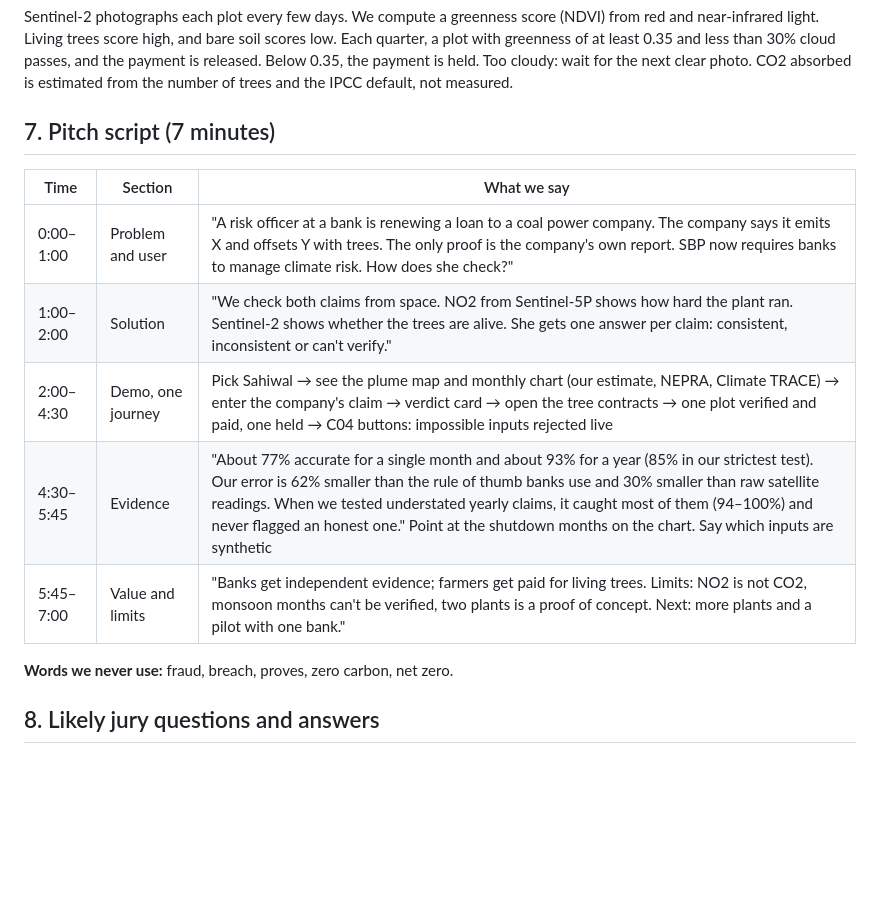
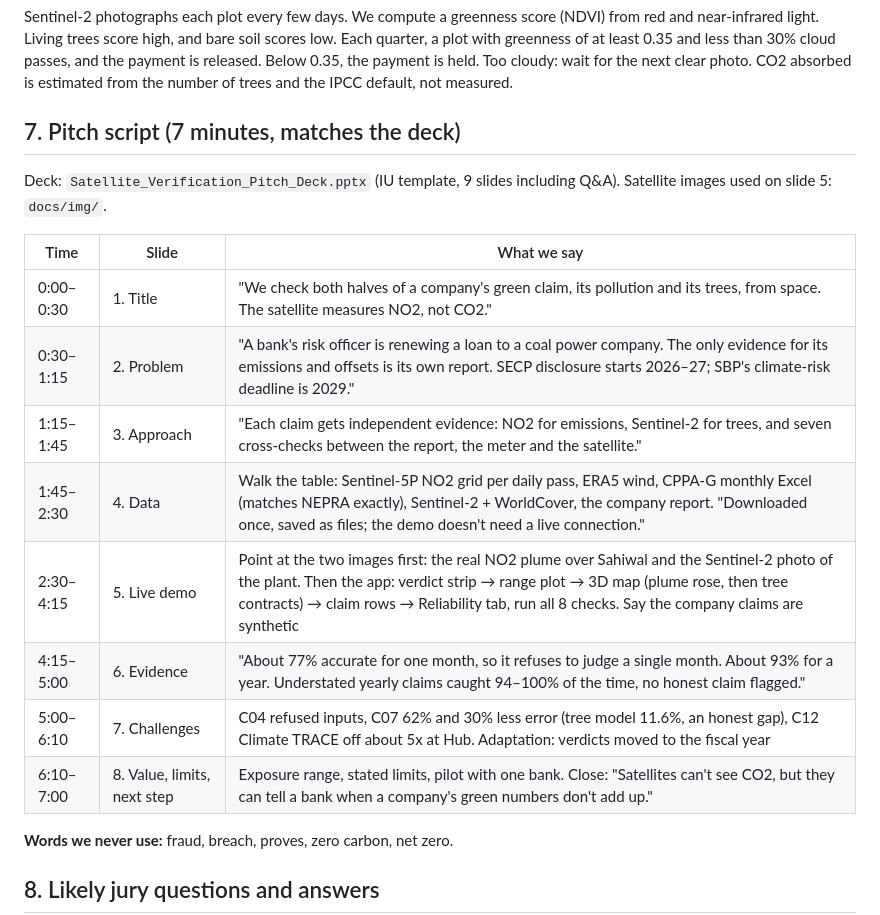
Before and after one commit to Arhamurrahemeen/Carbon_Emission_Detection_Using_Statellite_Imaginary, a Markdown page: docs/PITCH_BRIEF.md, the part around the change. Rendered like a GitHub page; blank space fills up the shorter version.

```diff
--- a/docs/PITCH_BRIEF.md
+++ b/docs/PITCH_BRIEF.md
@@ -113,15 +113,20 @@ The NO2-to-CO2 ratio changes with coal type, burner settings and pollution contr
 
 Sentinel-2 photographs each plot every few days. We compute a greenness score (NDVI) from red and near-infrared light. Living trees score high, and bare soil scores low. Each quarter, a plot with greenness of at least 0.35 and less than 30% cloud passes, and the payment is released. Below 0.35, the payment is held. Too cloudy: wait for the next clear photo. CO2 absorbed is estimated from the number of trees and the IPCC default, not measured.
 
-## 7. Pitch script (7 minutes)
+## 7. Pitch script (7 minutes, matches the deck)
 
-| Time | Section | What we say |
+Deck: `Satellite_Verification_Pitch_Deck.pptx` (IU template, 9 slides including Q&A). Satellite images used on slide 5: `docs/img/`.
+
+| Time | Slide | What we say |
 |---|---|---|
-| 0:00–1:00 | Problem and user | "A risk officer at a bank is renewing a loan to a coal power company. The company says it emits X and offsets Y with trees. The only proof is the company's own report. SBP now requires banks to manage climate risk. How does she check?" |
-| 1:00–2:00 | Solution | "We check both claims from space. NO2 from Sentinel-5P shows how hard the plant ran. Sentinel-2 shows whether the trees are alive. She gets one answer per claim: consistent, inconsistent or can't verify." |
-| 2:00–4:30 | Demo, one journey | Pick Sahiwal → see the plume map and monthly chart (our estimate, NEPRA, Climate TRACE) → enter the company's claim → verdict card → open the tree contracts → one plot verified and paid, one held → C04 buttons: impossible inputs rejected live |
-| 4:30–5:45 | Evidence | "About 77% accurate for a single month and about 93% for a year (85% in our strictest test). Our error is 62% smaller than the rule of thumb banks use and 30% smaller than raw satellite readings. When we tested understated yearly claims, it caught most of them (94–100%) and never flagged an honest one." Point at the shutdown months on the chart. Say which inputs are synthetic |
-| 5:45–7:00 | Value and limits | "Banks get independent evidence; farmers get paid for living trees. Limits: NO2 is not CO2, monsoon months can't be verified, two plants is a proof of concept. Next: more plants and a pilot with one bank." |
+| 0:00–0:30 | 1. Title | "We check both halves of a company's green claim, its pollution and its trees, from space. The satellite measures NO2, not CO2." |
+| 0:30–1:15 | 2. Problem | "A bank's risk officer is renewing a loan to a coal power company. The only evidence for its emissions and offsets is its own report. SECP disclosure starts 2026–27; SBP's climate-risk deadline is 2029." |
+| 1:15–1:45 | 3. Approach | "Each claim gets independent evidence: NO2 for emissions, Sentinel-2 for trees, and seven cross-checks between the report, the meter and the satellite." |
+| 1:45–2:30 | 4. Data | Walk the table: Sentinel-5P NO2 grid per daily pass, ERA5 wind, CPPA-G monthly Excel (matches NEPRA exactly), Sentinel-2 + WorldCover, the company report. "Downloaded once, saved as files; the demo doesn't need a live connection." |
+| 2:30–4:15 | 5. Live demo | Point at the two images first: the real NO2 plume over Sahiwal and the Sentinel-2 photo of the plant. Then the app: verdict strip → range plot → 3D map (plume rose, then tree contracts) → claim rows → Reliability tab, run all 8 checks. Say the company claims are synthetic |
+| 4:15–5:00 | 6. Evidence | "About 77% accurate for one month, so it refuses to judge a single month. About 93% for a year. Understated yearly claims caught 94–100% of the time, no honest claim flagged." |
+| 5:00–6:10 | 7. Challenges | C04 refused inputs, C07 62% and 30% less error (tree model 11.6%, an honest gap), C12 Climate TRACE off about 5x at Hub. Adaptation: verdicts moved to the fiscal year |
+| 6:10–7:00 | 8. Value, limits, next step | Exposure range, stated limits, pilot with one bank. Close: "Satellites can't see CO2, but they can tell a bank when a company's green numbers don't add up." |
 
 **Words we never use:** fraud, breach, proves, zero carbon, net zero.
 
```
Also changed, not shown: README.md (+7 -0 lines), docs/img/no2_sahiwal_2025.png (added), 1 other file.
